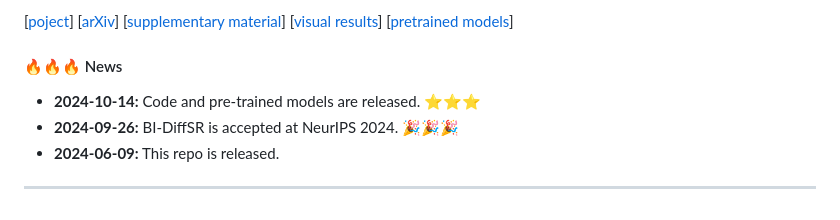
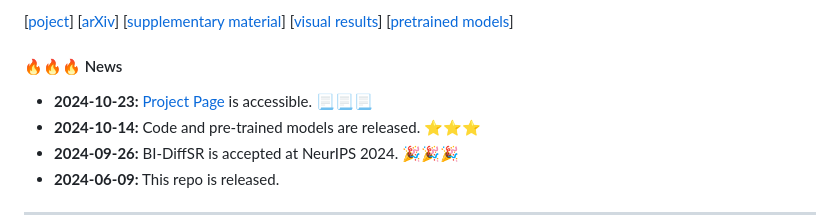
Before and after one commit to zhengchen1999/BI-DiffSR, a Markdown page: README.md, the part around the change. Rendered like a GitHub page.

Commit message:
add project page link

```diff
--- a/README.md
+++ b/README.md
@@ -12,6 +12,7 @@
 
 #### 🔥🔥🔥 News
 
+- **2024-10-23:** [Project Page](https://zhengchen1999.github.io/BI-DiffSR-Web/) is accessible. 📃📃📃
 - **2024-10-14:** Code and pre-trained models are released. ⭐️⭐️⭐️
 - **2024-09-26:** BI-DiffSR is accepted at NeurIPS 2024. 🎉🎉🎉
 - **2024-06-09:** This repo is released.
```
